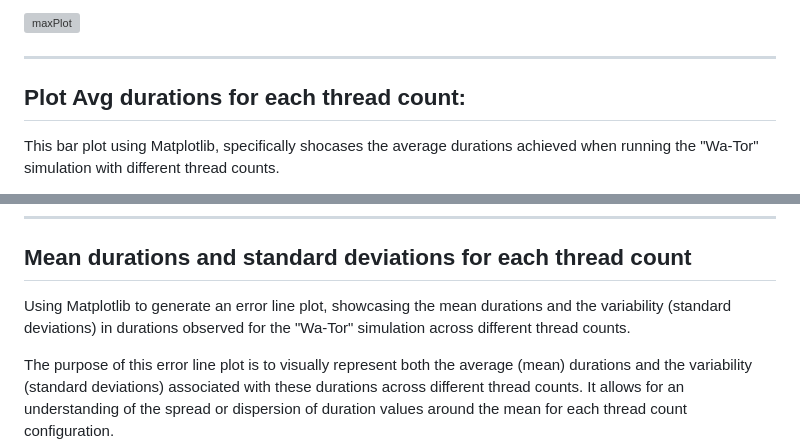
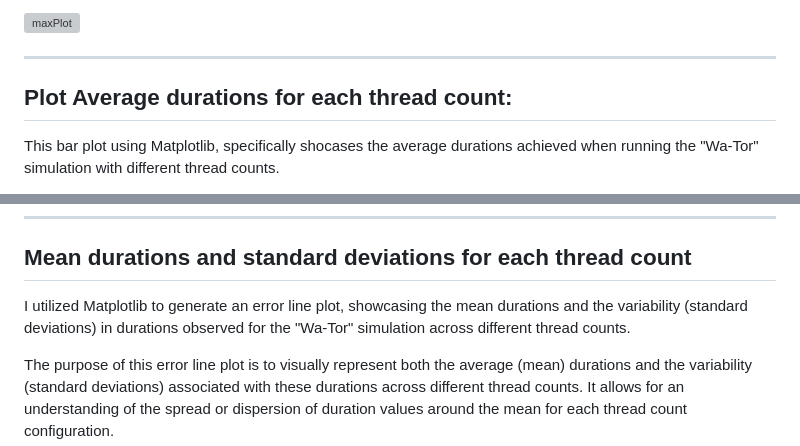
Before and after one commit to DanielGiedraitis/Wa-Tor, a Markdown page: README.md, 2 parts joined by grey strips. Rendered like a GitHub page; grey boxes are pictures that could not be loaded.

```diff
--- a/README.md
+++ b/README.md
@@ -26,7 +26,7 @@ By visualizing the maximum durations across different thread counts, this graph
 
 ---
 
-## Plot Avg durations for each thread count:
+## Plot Average durations for each thread count:
 This bar plot using Matplotlib, specifically shocases the average durations achieved when running the "Wa-Tor" simulation with different thread counts.
 
 Similar to the previous plots, this graph visualizes the average duration (in milliseconds) for each thread count configuration. Each bar represents the average time taken by the simulation to complete its execution for a specific thread count. The x-axis indicates the number of threads utilized, while the y-axis displays the duration in milliseconds.
@@ -47,7 +47,7 @@ The purpose of this graph is to offer a comprehensive comparison of the minimum,
 ---
 
 ## Mean durations and standard deviations for each thread count
-Using Matplotlib to generate an error line plot, showcasing the mean durations and the variability (standard deviations) in durations observed for the "Wa-Tor" simulation across different thread counts.
+I utilized Matplotlib to generate an error line plot, showcasing the mean durations and the variability (standard deviations) in durations observed for the "Wa-Tor" simulation across different thread counts.
 
 The purpose of this error line plot is to visually represent both the average (mean) durations and the variability (standard deviations) associated with these durations across different thread counts. It allows for an understanding of the spread or dispersion of duration values around the mean for each thread count configuration.
 
```
